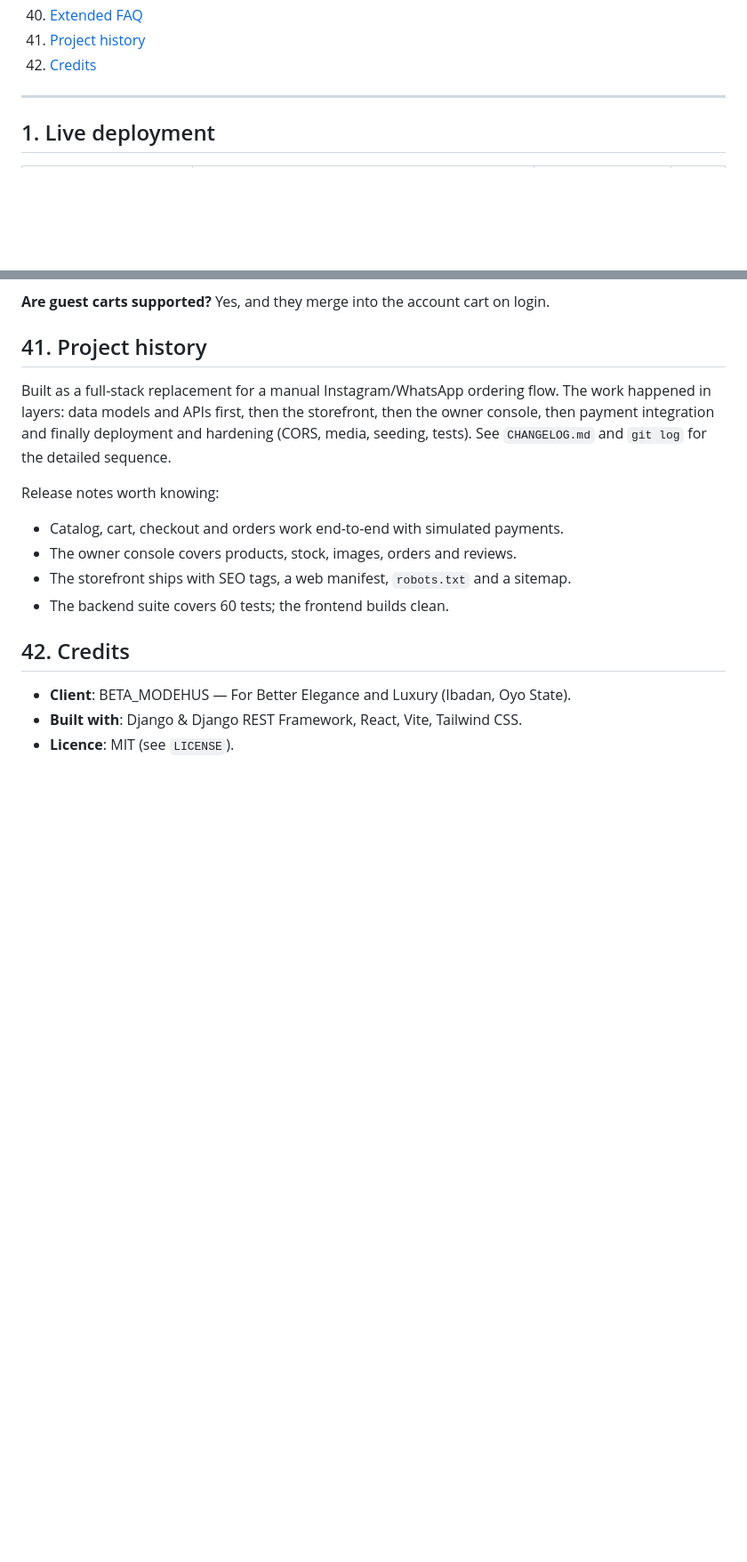
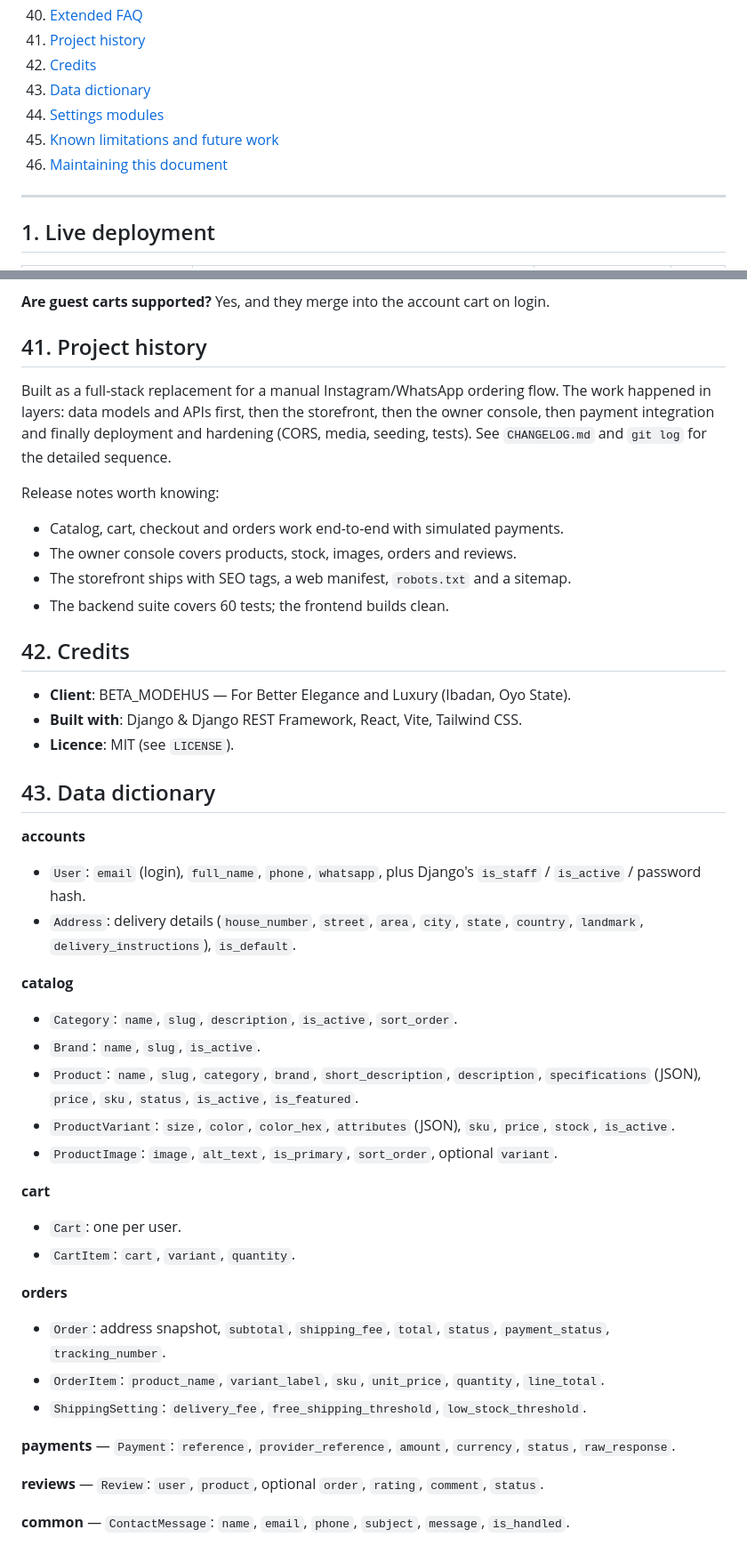
Before and after one commit to olasunkamiabdulrasheed-design/BETA_MODEHUS, a Markdown page: README.md, 2 parts joined by grey strips. Shown at 89% size. Rendered like a GitHub page; blank space fills up the shorter version.

Commit message:
docs(readme): data dictionary

```diff
--- a/README.md
+++ b/README.md
@@ -53,6 +53,10 @@ and deploy it. Every section below can be read on its own.
 40. [Extended FAQ](#40-extended-faq)
 41. [Project history](#41-project-history)
 42. [Credits](#42-credits)
+43. [Data dictionary](#43-data-dictionary)
+44. [Settings modules](#44-settings-modules)
+45. [Known limitations and future work](#45-known-limitations-and-future-work)
+46. [Maintaining this document](#46-maintaining-this-document)
 
 ---
 
@@ -790,3 +794,42 @@ Release notes worth knowing:
 - **Client**: BETA_MODEHUS — For Better Elegance and Luxury (Ibadan, Oyo State).
 - **Built with**: Django & Django REST Framework, React, Vite, Tailwind CSS.
 - **Licence**: MIT (see `LICENSE`).
+## 43. Data dictionary
+
+**accounts**
+- `User`: `email` (login), `full_name`, `phone`, `whatsapp`, plus Django's
+  `is_staff` / `is_active` / password hash.
+- `Address`: delivery details (`house_number`, `street`, `area`, `city`,
+  `state`, `country`, `landmark`, `delivery_instructions`), `is_default`.
+
+**catalog**
+- `Category`: `name`, `slug`, `description`, `is_active`, `sort_order`.
+- `Brand`: `name`, `slug`, `is_active`.
+- `Product`: `name`, `slug`, `category`, `brand`, `short_description`,
+  `description`, `specifications` (JSON), `price`, `sku`, `status`, `is_active`,
+  `is_featured`.
+- `ProductVariant`: `size`, `color`, `color_hex`, `attributes` (JSON), `sku`,
+  `price`, `stock`, `is_active`.
+- `ProductImage`: `image`, `alt_text`, `is_primary`, `sort_order`, optional
+  `variant`.
+
+**cart**
+- `Cart`: one per user.
+- `CartItem`: `cart`, `variant`, `quantity`.
+
+**orders**
+- `Order`: address snapshot, `subtotal`, `shipping_fee`, `total`, `status`,
+  `payment_status`, `tracking_number`.
+- `OrderItem`: `product_name`, `variant_label`, `sku`, `unit_price`, `quantity`,
+  `line_total`.
+- `ShippingSetting`: `delivery_fee`, `free_shipping_threshold`,
+  `low_stock_threshold`.
+
+**payments** — `Payment`: `reference`, `provider_reference`, `amount`,
+`currency`, `status`, `raw_response`.
+
+**reviews** — `Review`: `user`, `product`, optional `order`, `rating`,
+`comment`, `status`.
+
+**common** — `ContactMessage`: `name`, `email`, `phone`, `subject`, `message`,
+`is_handled`.
```
